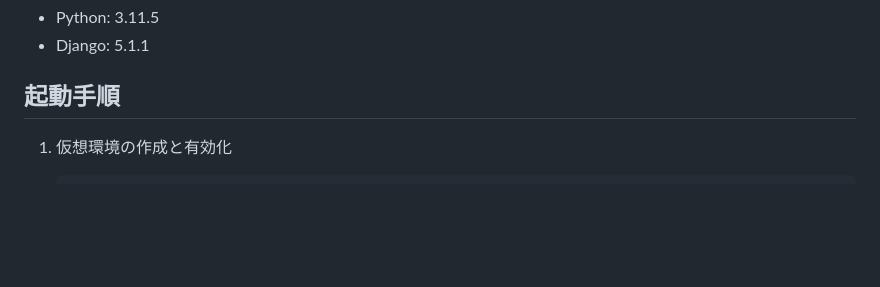
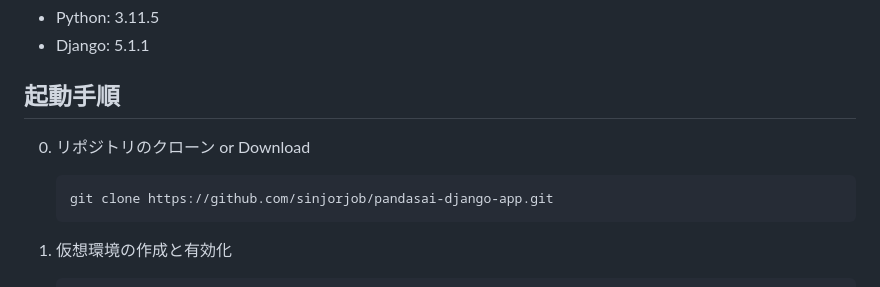
Before and after one commit to sinjorjob/pandasai-django-app, a Markdown page: README.md, the part around the change. Rendered like a GitHub page; blank space fills up the shorter version.

````diff
--- a/README.md
+++ b/README.md
@@ -17,6 +17,13 @@ CSV,ExcelファイルをWEB画面にアップロード後に自然言語でデ
 - Django: 5.1.1
 
 ## 起動手順
+
+0. リポジトリのクローン or Download
+
+   ```
+   git clone https://github.com/sinjorjob/pandasai-django-app.git
+   ```
+
 
 1. 仮想環境の作成と有効化
    ```
````
